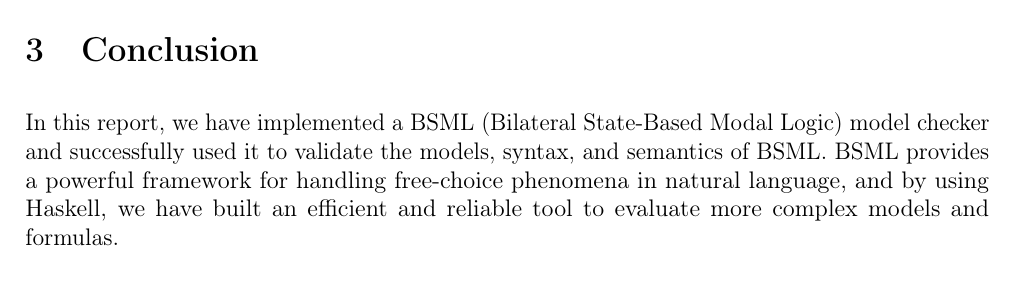
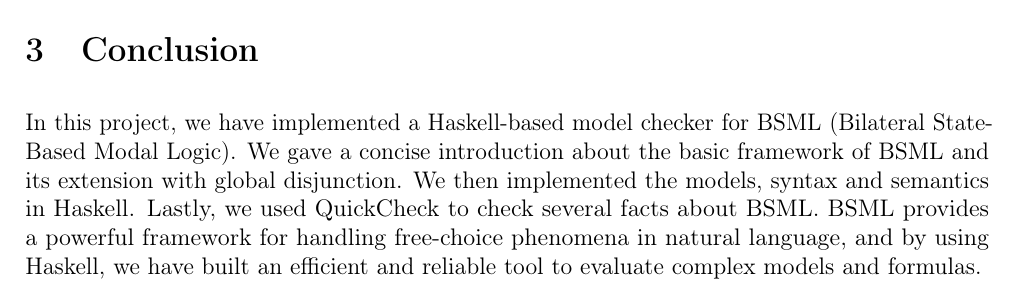
Before and after one commit to Zero3River/BSMLMC, a LaTeX paper (report.tex, which reads Conclusion.tex): part of page 4 of 5, cut so that both start at the same text. Compiled offline with pdfLaTeX.

Commit message:
conclusion

```diff
--- a/Conclusion.tex
+++ b/Conclusion.tex
@@ -1,7 +1,8 @@
 \section{Conclusion}\label{sec:Conclusion}
 
-In this report, we have implemented a BSML (Bilateral State-Based Modal Logic) model checker and successfully used it to validate the models, syntax, and semantics of BSML.\@
-BSML provides a powerful framework for handling free-choice phenomena in natural language, and by using Haskell, we have built an efficient and reliable tool to evaluate more complex models and formulas.
+In this project, we have implemented a Haskell-based model checker for BSML (Bilateral State-Based Modal Logic). We gave a concise introduction about the basic framework of BSML and its extension with global disjunction.
+We then implemented the models, syntax and semantics in Haskell. Lastly, we used QuickCheck to check several facts about BSML.\@
+BSML provides a powerful framework for handling free-choice phenomena in natural language, and by using Haskell, we have built an efficient and reliable tool to evaluate complex models and formulas.
 
 Currently, the implementation of BSML is limited to natural deduction, and there is no way to handle assumptions in Haskell.
 Therefore, future work may involve providing a sequent calculus for the BSML system.
```
Also changed, not shown: Motivation.tex (+4 -5 lines), report.pdf.
